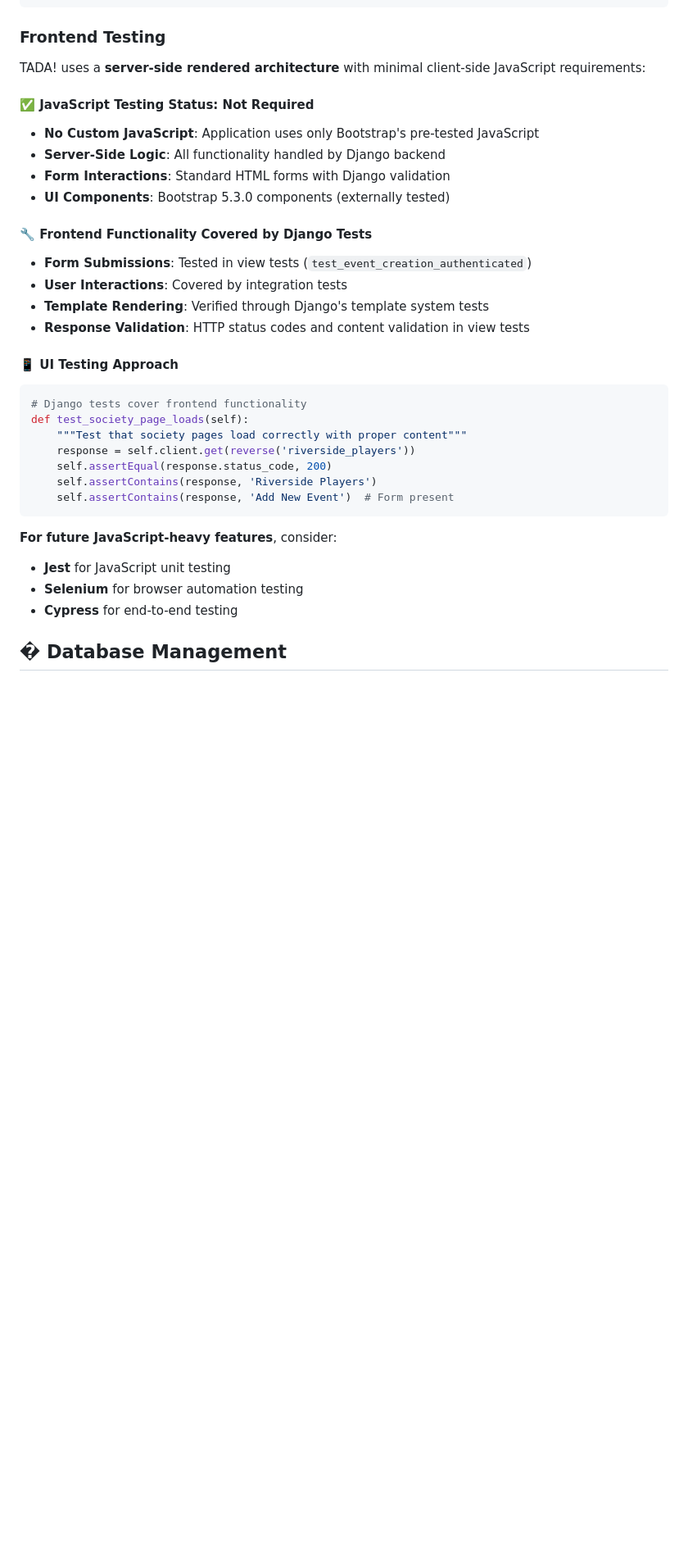
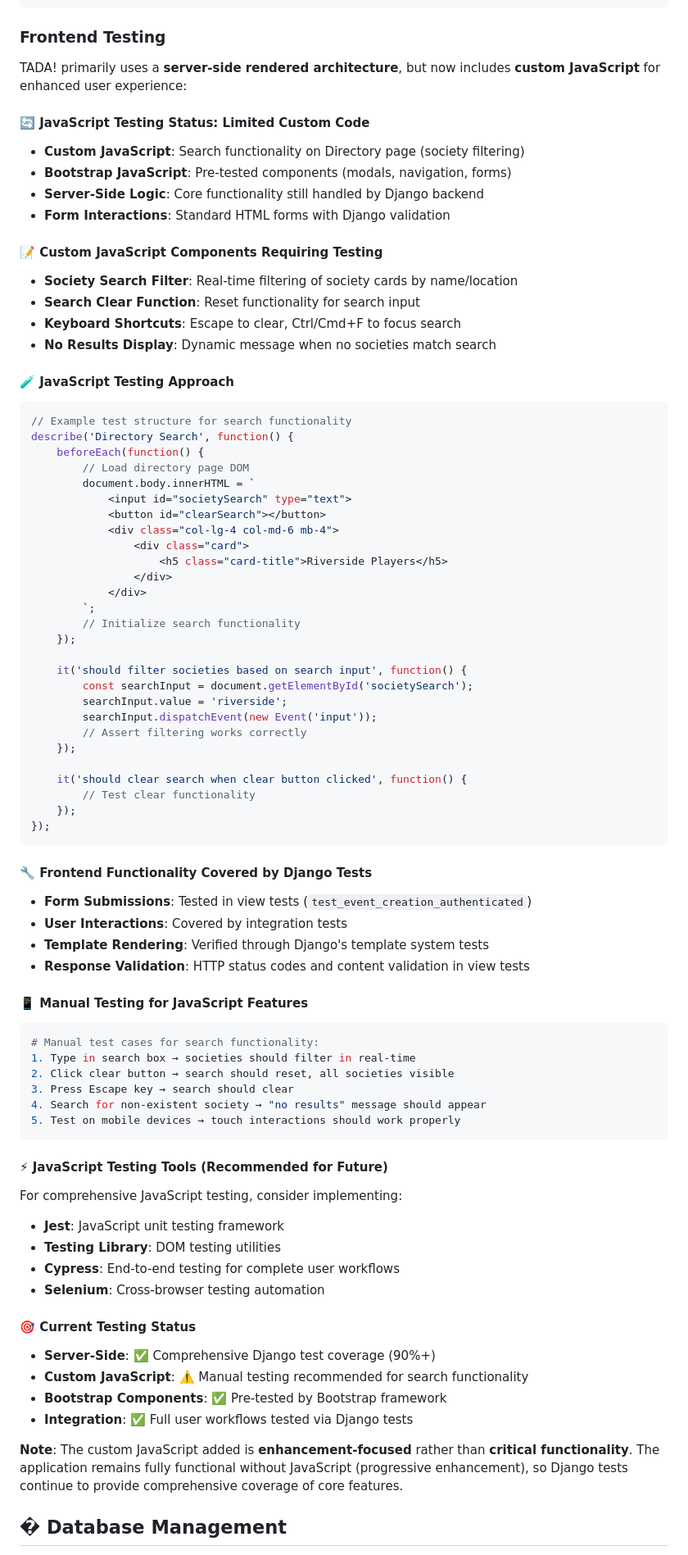
Before and after one commit to AndreaFitz/Capstone-Tada, a Markdown page: README.md, the part around the change. Shown at 82% size. GitHub-like rendering; blank space fills up the shorter version.

Commit message:
update reame for Javascript testing

````diff
--- a/README.md
+++ b/README.md
@@ -716,13 +716,50 @@ python -m cProfile manage.py test > test_profile.txt
 
 ### **Frontend Testing**
 
-TADA! uses a **server-side rendered architecture** with minimal client-side JavaScript requirements:
+TADA! primarily uses a **server-side rendered architecture**, but now includes **custom JavaScript** for enhanced user experience:
 
-#### **✅ JavaScript Testing Status: Not Required**
-- **No Custom JavaScript**: Application uses only Bootstrap's pre-tested JavaScript
-- **Server-Side Logic**: All functionality handled by Django backend
+#### **🔄 JavaScript Testing Status: Limited Custom Code**
+- **Custom JavaScript**: Search functionality on Directory page (society filtering)
+- **Bootstrap JavaScript**: Pre-tested components (modals, navigation, forms)
+- **Server-Side Logic**: Core functionality still handled by Django backend
 - **Form Interactions**: Standard HTML forms with Django validation
-- **UI Components**: Bootstrap 5.3.0 components (externally tested)
+
+#### **📝 Custom JavaScript Components Requiring Testing**
+- **Society Search Filter**: Real-time filtering of society cards by name/location
+- **Search Clear Function**: Reset functionality for search input
+- **Keyboard Shortcuts**: Escape to clear, Ctrl/Cmd+F to focus search
+- **No Results Display**: Dynamic message when no societies match search
+
+#### **🧪 JavaScript Testing Approach**
+```javascript
+// Example test structure for search functionality
+describe('Directory Search', function() {
+    beforeEach(function() {
+        // Load directory page DOM
+        document.body.innerHTML = `
+            <input id="societySearch" type="text">
+            <button id="clearSearch"></button>
+            <div class="col-lg-4 col-md-6 mb-4">
+                <div class="card">
+                    <h5 class="card-title">Riverside Players</h5>
+                </div>
+            </div>
+        `;
+        // Initialize search functionality
+    });
+
+    it('should filter societies based on search input', function() {
+        const searchInput = document.getElementById('societySearch');
+        searchInput.value = 'riverside';
+        searchInput.dispatchEvent(new Event('input'));
+        // Assert filtering works correctly
+    });
+
+    it('should clear search when clear button clicked', function() {
+        // Test clear functionality
+    });
+});
+```
 
 #### **🔧 Frontend Functionality Covered by Django Tests**
 - **Form Submissions**: Tested in view tests (`test_event_creation_authenticated`)
@@ -730,21 +767,30 @@ TADA! uses a **server-side rendered architecture** with minimal client-side Java
 - **Template Rendering**: Verified through Django's template system tests
 - **Response Validation**: HTTP status codes and content validation in view tests
 
-#### **📱 UI Testing Approach**
-```python
-# Django tests cover frontend functionality
-def test_society_page_loads(self):
-    """Test that society pages load correctly with proper content"""
-    response = self.client.get(reverse('riverside_players'))
-    self.assertEqual(response.status_code, 200)
-    self.assertContains(response, 'Riverside Players')
-    self.assertContains(response, 'Add New Event')  # Form present
+#### **📱 Manual Testing for JavaScript Features**
+```bash
+# Manual test cases for search functionality:
+1. Type in search box → societies should filter in real-time
+2. Click clear button → search should reset, all societies visible
+3. Press Escape key → search should clear
+4. Search for non-existent society → "no results" message should appear
+5. Test on mobile devices → touch interactions should work properly
 ```
 
-**For future JavaScript-heavy features**, consider:
-- **Jest** for JavaScript unit testing
-- **Selenium** for browser automation testing
-- **Cypress** for end-to-end testing
+#### **⚡ JavaScript Testing Tools (Recommended for Future)**
+For comprehensive JavaScript testing, consider implementing:
+- **Jest**: JavaScript unit testing framework
+- **Testing Library**: DOM testing utilities
+- **Cypress**: End-to-end testing for complete user workflows
+- **Selenium**: Cross-browser testing automation
+
+#### **🎯 Current Testing Status**
+- **Server-Side**: ✅ Comprehensive Django test coverage (90%+)
+- **Custom JavaScript**: ⚠️ Manual testing recommended for search functionality
+- **Bootstrap Components**: ✅ Pre-tested by Bootstrap framework
+- **Integration**: ✅ Full user workflows tested via Django tests
+
+**Note**: The custom JavaScript added is **enhancement-focused** rather than **critical functionality**. The application remains fully functional without JavaScript (progressive enhancement), so Django tests continue to provide comprehensive coverage of core features.
 
 ## �️ Database Management
 
````
